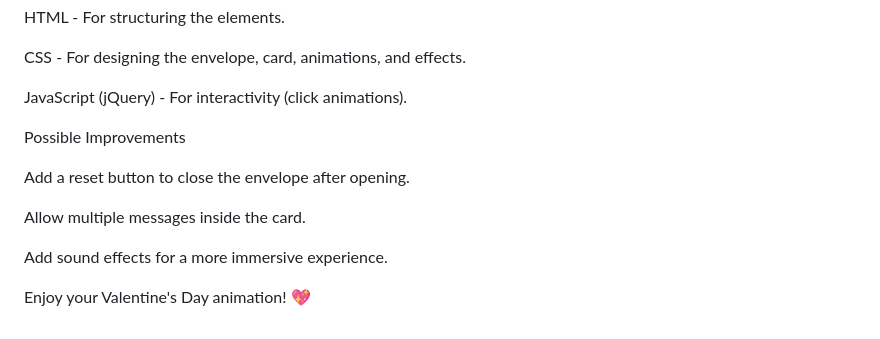
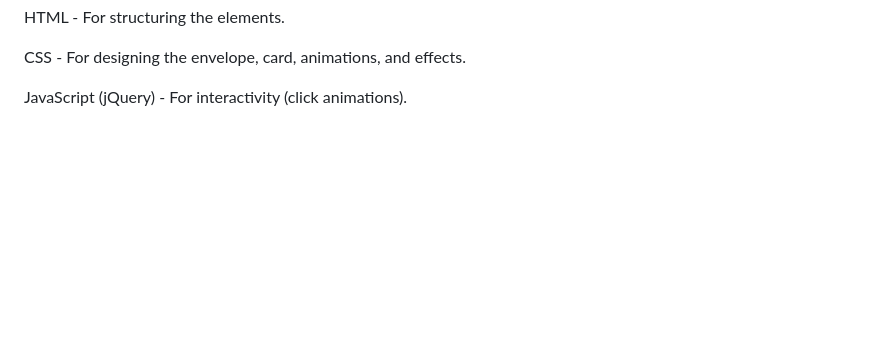
Before and after one commit to junhojeon77/Valentines-Card, a Markdown page: README.md, the part around the change. Rendered like a GitHub page; blank space fills up the shorter version.

```diff
--- a/README.md
+++ b/README.md
@@ -128,13 +128,3 @@ HTML - For structuring the elements.
 CSS - For designing the envelope, card, animations, and effects.
 
 JavaScript (jQuery) - For interactivity (click animations).
-
-Possible Improvements
-
-Add a reset button to close the envelope after opening.
-
-Allow multiple messages inside the card.
-
-Add sound effects for a more immersive experience.
-
-Enjoy your Valentine's Day animation! 💖
```
